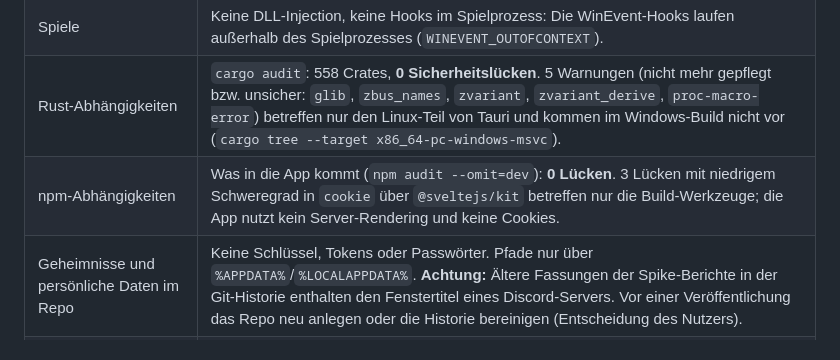
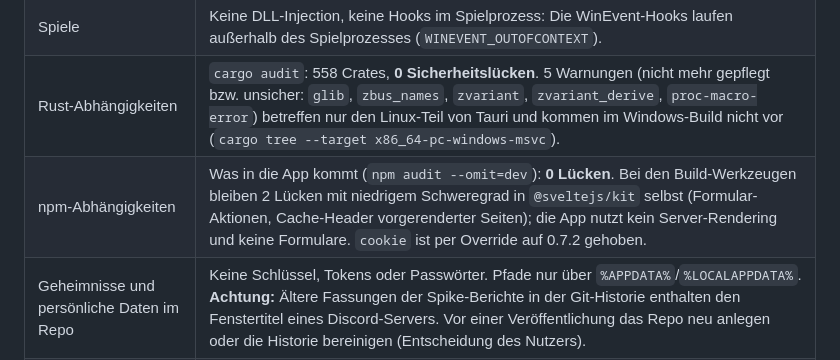
Before and after one commit to HeiligerHoly/LyricHub, a Markdown page: docs/checks.md, the part around the change. GitHub-like rendering.

Commit message:
docs: npm audit state after the cookie override in the checks report
Co-Authored-By: Claude Opus 5.5 <noreply@anthropic.com>

```diff
--- a/docs/checks.md
+++ b/docs/checks.md
@@ -15,7 +15,7 @@
 | SQL | Alle Abfragen mit Parametern, keine aus Strings zusammengesetzten Befehle. |
 | Spiele | Keine DLL-Injection, keine Hooks im Spielprozess: Die WinEvent-Hooks laufen außerhalb des Spielprozesses (`WINEVENT_OUTOFCONTEXT`). |
 | Rust-Abhängigkeiten | `cargo audit`: 558 Crates, **0 Sicherheitslücken**. 5 Warnungen (nicht mehr gepflegt bzw. unsicher: `glib`, `zbus_names`, `zvariant`, `zvariant_derive`, `proc-macro-error`) betreffen nur den Linux-Teil von Tauri und kommen im Windows-Build nicht vor (`cargo tree --target x86_64-pc-windows-msvc`). |
-| npm-Abhängigkeiten | Was in die App kommt (`npm audit --omit=dev`): **0 Lücken**. 3 Lücken mit niedrigem Schweregrad in `cookie` über `@sveltejs/kit` betreffen nur die Build-Werkzeuge; die App nutzt kein Server-Rendering und keine Cookies. |
+| npm-Abhängigkeiten | Was in die App kommt (`npm audit --omit=dev`): **0 Lücken**. Bei den Build-Werkzeugen bleiben 2 Lücken mit niedrigem Schweregrad in `@sveltejs/kit` selbst (Formular-Aktionen, Cache-Header vorgerenderter Seiten); die App nutzt kein Server-Rendering und keine Formulare. `cookie` ist per Override auf 0.7.2 gehoben. |
 | Geheimnisse und persönliche Daten im Repo | Keine Schlüssel, Tokens oder Passwörter. Pfade nur über `%APPDATA%`/`%LOCALAPPDATA%`. **Achtung:** Ältere Fassungen der Spike-Berichte in der Git-Historie enthalten den Fenstertitel eines Discord-Servers. Vor einer Veröffentlichung das Repo neu anlegen oder die Historie bereinigen (Entscheidung des Nutzers). |
 | Debug-Zugang | Den DevTools-Port gibt es nur, wenn man ihn über eine Umgebungsvariable selbst setzt (Entwicklung); im Release ist er aus. |
 | Installer | Nur aktueller Benutzer, kein Administrator. Nicht signiert: SmartScreen warnt vor einem unbekannten Herausgeber. |
```
Also changed, not shown: docs/en/checks.md (+1 -1 lines).
